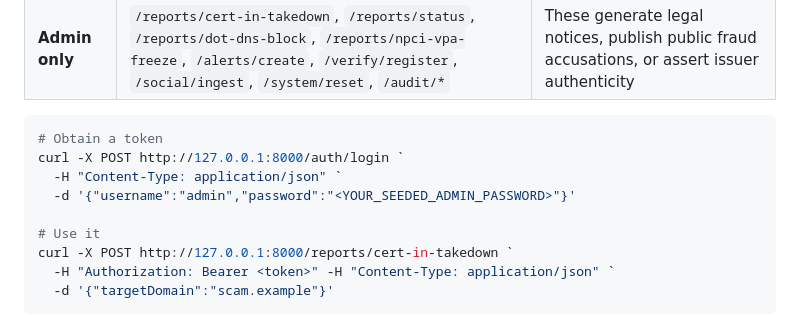
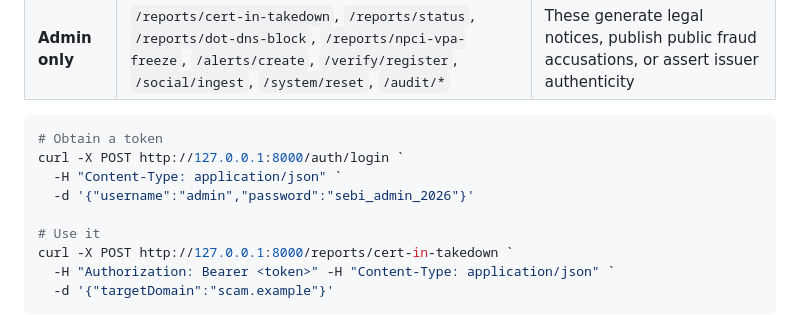
Before and after one commit to rohanambati-bot/sebi, a Markdown page: README.md, the part around the change. Rendered like a GitHub page.

Commit message:
docs: restore sebi_admin_2026 example password in README.md

```diff
--- a/README.md
+++ b/README.md
@@ -82,7 +82,7 @@ Endpoints are split by whether the action makes an assertion about someone else.
 # Obtain a token
 curl -X POST http://127.0.0.1:8000/auth/login `
   -H "Content-Type: application/json" `
-  -d '{"username":"admin","password":"<YOUR_SEEDED_ADMIN_PASSWORD>"}'
+  -d '{"username":"admin","password":"sebi_admin_2026"}'
 
 # Use it
 curl -X POST http://127.0.0.1:8000/reports/cert-in-takedown `
```
